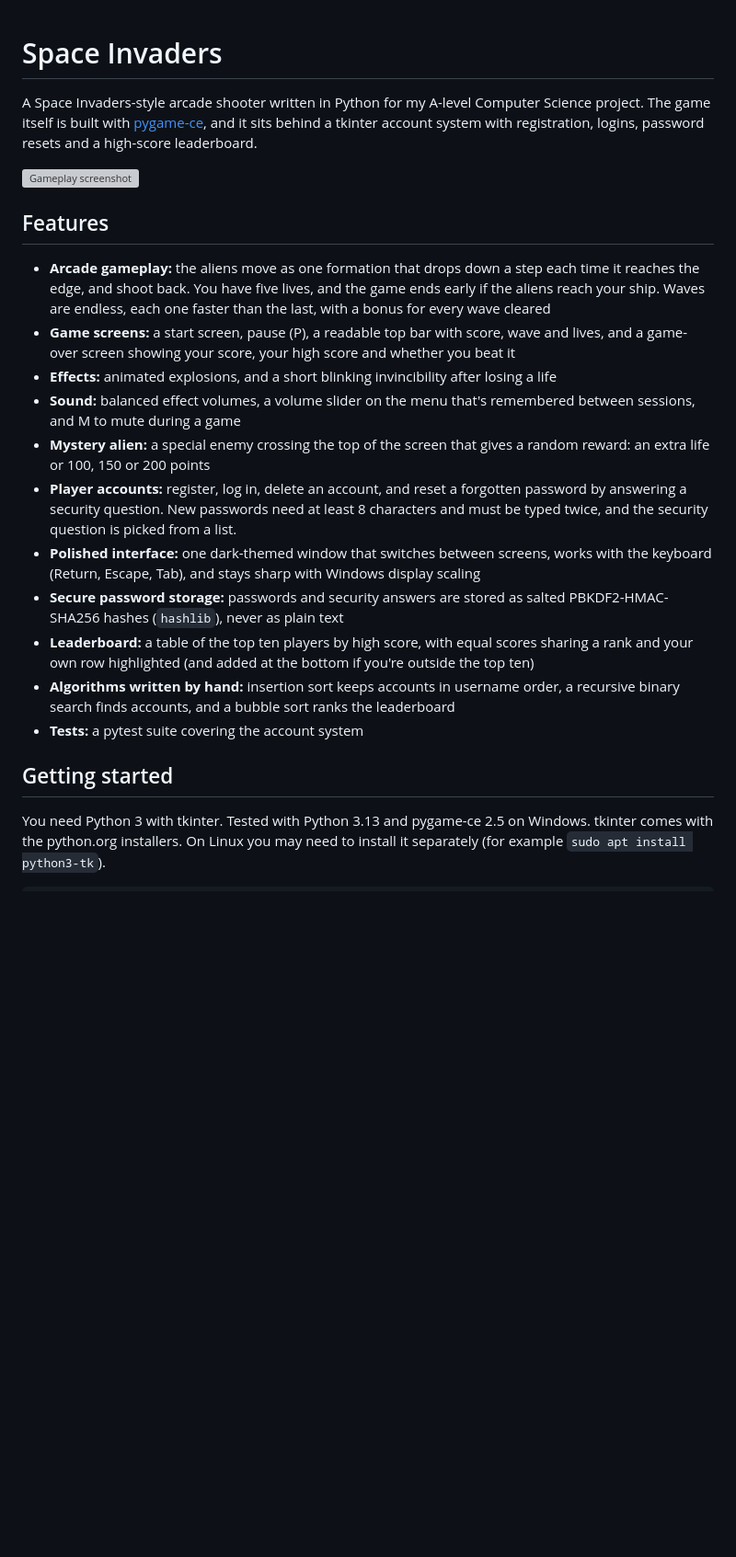
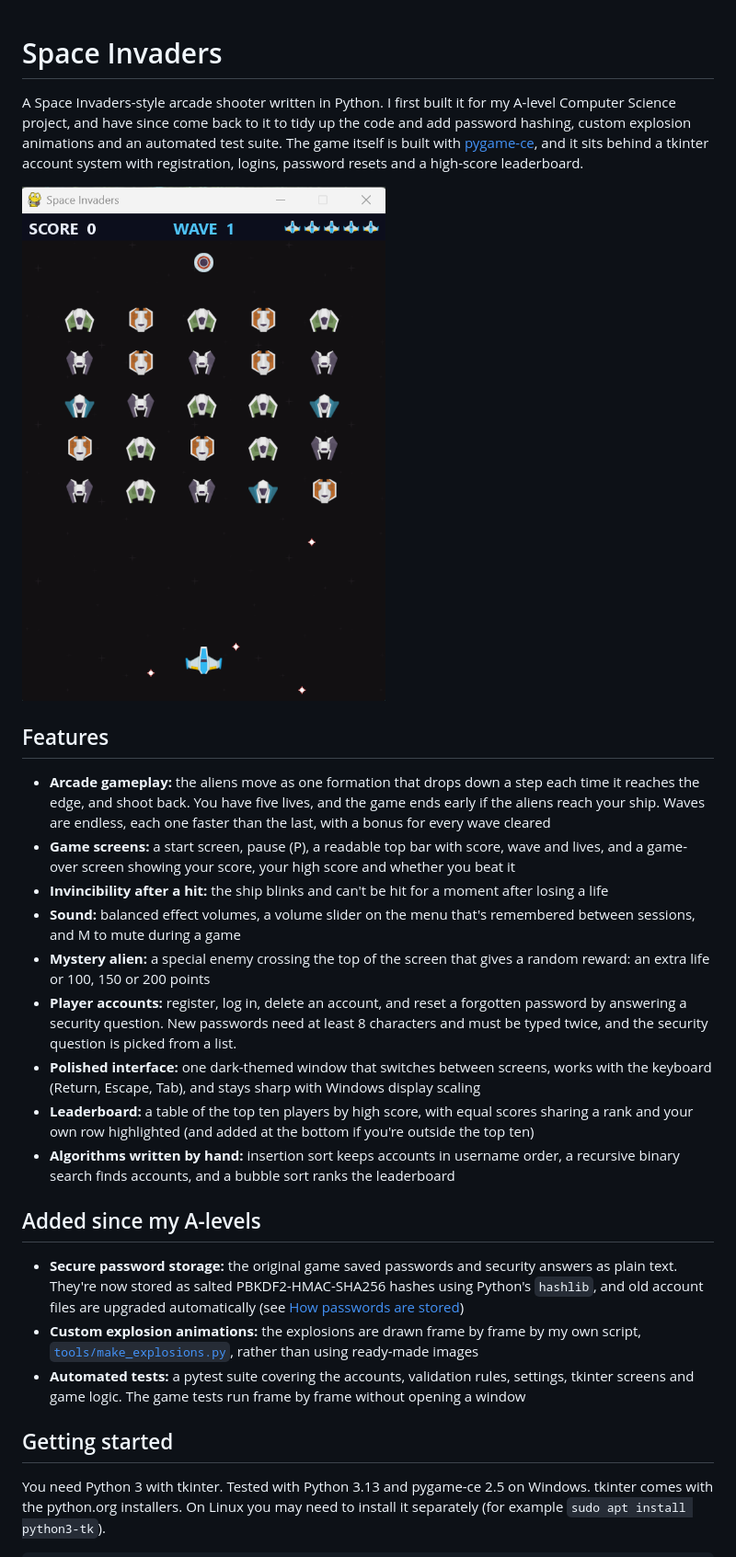
Before and after one commit to finnleaverland/Space-Invaders-Project, a Markdown page: README.md, the part around one of its changes. Shown at 92% size. Drawn GitHub-style; pictures changed too: docs/running-game.png (added); blank space fills up the shorter version; grey boxes are pictures that could not be loaded.

Commit message:
Update README, add screenshot and ignore copy folder

```diff
--- a/README.md
+++ b/README.md
@@ -1,22 +1,21 @@
 # Space Invaders
+A Space Invaders-style arcade shooter written in Python. I first built it for my A-level
+Computer Science project, and have since come back to it to tidy up the code and add
+password hashing, custom explosion animations and an automated test suite. The game itself
+is built with [pygame-ce](https://pyga.me/), and it sits behind a tkinter account system with
+registration, logins, password resets and a high-score leaderboard.
 
-A Space Invaders-style arcade shooter written in Python for my A-level Computer Science
-project. The game itself is built with [pygame-ce](https://pyga.me/), and it sits behind a
-tkinter account system with registration, logins, password resets and a high-score
-leaderboard.
-
-<!-- Add a screenshot: save one as docs/screenshot.png and it will show here. -->
-![Gameplay screenshot](docs/screenshot.png)
+![Gameplay screenshot](docs/running-game.png)
 
 ## Features
-
 - **Arcade gameplay:** the aliens move as one formation that drops down a step each time it
   reaches the edge, and shoot back. You have five lives, and the game ends early if the
   aliens reach your ship. Waves are endless, each one faster than the last, with a bonus for
   every wave cleared
 - **Game screens:** a start screen, pause (P), a readable top bar with score, wave and lives,
   and a game-over screen showing your score, your high score and whether you beat it
-- **Effects:** animated explosions, and a short blinking invincibility after losing a life
+- **Invincibility after a hit:** the ship blinks and can't be hit for a moment after losing a
+  life
 - **Sound:** balanced effect volumes, a volume slider on the menu that's remembered between
   sessions, and M to mute during a game
 - **Mystery alien:** a special enemy crossing the top of the screen that gives a random
@@ -26,16 +25,22 @@ leaderboard.
   typed twice, and the security question is picked from a list.
 - **Polished interface:** one dark-themed window that switches between screens, works with
   the keyboard (Return, Escape, Tab), and stays sharp with Windows display scaling
-- **Secure password storage:** passwords and security answers are stored as salted
-  PBKDF2-HMAC-SHA256 hashes (`hashlib`), never as plain text
 - **Leaderboard:** a table of the top ten players by high score, with equal scores sharing a
   rank and your own row highlighted (and added at the bottom if you're outside the top ten)
 - **Algorithms written by hand:** insertion sort keeps accounts in username order, a
   recursive binary search finds accounts, and a bubble sort ranks the leaderboard
-- **Tests:** a pytest suite covering the account system
+
+## Added since my A-levels
+- **Secure password storage:** the original game saved passwords and security answers as
+  plain text. They're now stored as salted PBKDF2-HMAC-SHA256 hashes using Python's
+  `hashlib`, and old account files are upgraded automatically (see
+  [How passwords are stored](#how-passwords-are-stored))
+- **Custom explosion animations:** the explosions are drawn frame by frame by my own script,
+  [`tools/make_explosions.py`](tools/make_explosions.py), rather than using ready-made images
+- **Automated tests:** a pytest suite covering the accounts, validation rules, settings,
+  tkinter screens and game logic. The game tests run frame by frame without opening a window
 
 ## Getting started
-
 You need Python 3 with tkinter. Tested with Python 3.13 and pygame-ce 2.5 on Windows.
 tkinter comes with the python.org installers. On Linux you may need to install it separately
 (for example `sudo apt install python3-tk`).
```
Also changed, not shown: other parts of README.md (+29 -6 lines), 1 other file.
